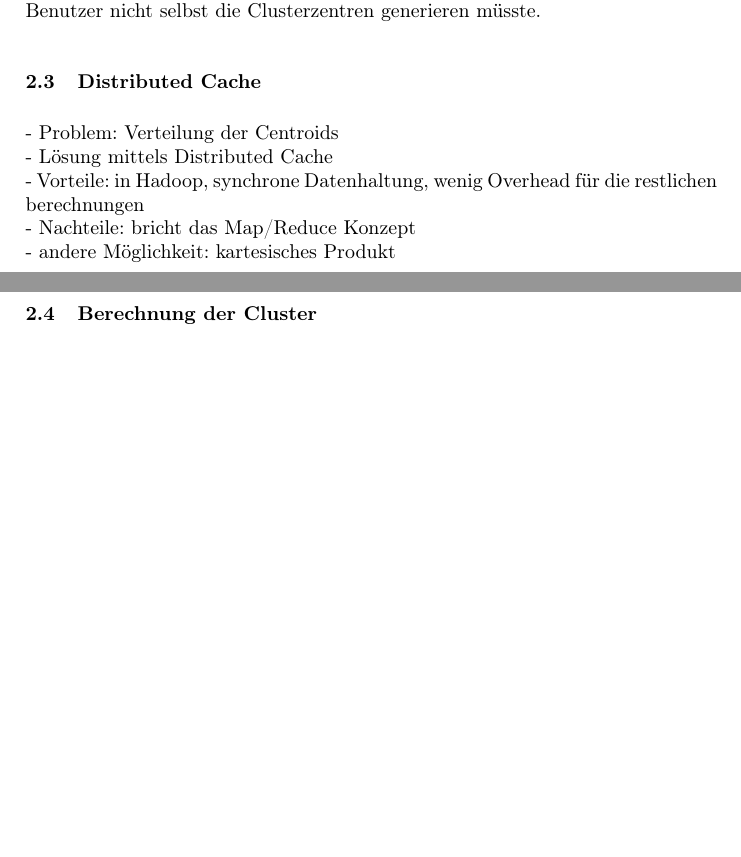
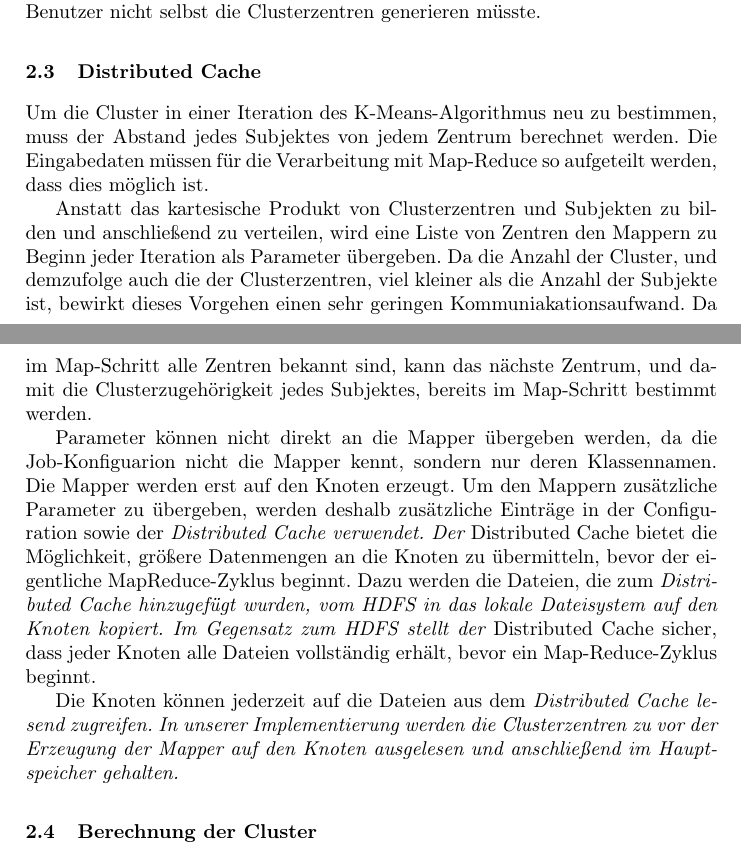
Before and after one commit to robertpfeiffer/dbpedia-clustering, a LaTeX paper (paper/clustering.tex): two parts of pages 3 and 4 of 4, joined at a grey line, cut so that both start at the same text, the shorter picture padded with empty space. Compiled offline with pdfLaTeX.

Commit message:
distributedcache

```diff
--- a/paper/clustering.tex
+++ b/paper/clustering.tex
@@ -84,10 +84,18 @@ Dieser Vorgang wird solange wiederholt, bis nach einer Iteration kein Objekt meh
 Das erste Problem bei der Implementierung des k-Means Algorithmus stellte die Generierung der initialen Clusterzentren dar. Im Hadoop Framework werden eine Map- und eine Reduce-Funktion zu einem Job zusammengefasst und es ist möglich, in einem Programm mehrere Jobs hintereinander auszuführen. Dadurch bestand eine Möglichkeit darin, mittels eines Jobs die Zentren zu generieren und mit Hilfe eines zweiten Jobtyps den iterativen Teil des Algorithmus auszuführen. Die zweite von uns erarbeitete Idee war, die Clusterzentren vor dem Starten des Hadoop-Programmes seperat zu generieren und als weiteren Eingabeparameter mitzuliefern. Wir haben uns für das zweite Verfahren entschieden, da es zum einen zu diesem Zeitpunkt für uns leichter zu implementieren war und zum anderen durch die einmalige Generierung einen Geschwindigkeitsvorteil darstellte. Für ein finale Version des Programms wäre es jedoch von Vorteil, wenn der Benutzer nicht selbst die Clusterzentren generieren müsste.
 
 \subsection{Distributed Cache}
-- Problem: Verteilung der Centroids\\
-- Lösung mittels Distributed Cache\\
-- Vorteile: in Hadoop, synchrone Datenhaltung, wenig Overhead für die restlichen berechnungen\\
-- Nachteile: bricht das Map/Reduce Konzept\\
-- andere Möglichkeit: kartesisches Produkt
+%- Problem: Verteilung der Centroids\\
+%- Lösung mittels Distributed Cache\\
+%- Vorteile: in Hadoop, synchrone Datenhaltung, wenig Overhead für die restlichen berechnungen\\
+%- Nachteile: bricht das Map/Reduce Konzept\\
+%- andere Möglichkeit: kartesisches Produkt
+
+Um die Cluster in einer Iteration des K-Means-Algorithmus neu zu bestimmen, muss der Abstand jedes Subjektes von jedem Zentrum berechnet werden. Die Eingabedaten müssen für die Verarbeitung mit Map-Reduce so aufgeteilt werden, dass dies möglich ist.
+
+Anstatt das kartesische Produkt von Clusterzentren und Subjekten zu bilden und anschließend zu verteilen, wird eine Liste von Zentren den Mappern zu Beginn jeder Iteration als Parameter übergeben. Da die Anzahl der Cluster, und demzufolge auch die der Clusterzentren, viel kleiner als die Anzahl der Subjekte ist, bewirkt dieses Vorgehen einen sehr geringen Kommuniakationsaufwand. Da im Map-Schritt alle Zentren bekannt sind, kann das nächste Zentrum, und damit die Clusterzugehörigkeit jedes Subjektes, bereits im Map-Schritt bestimmt werden.
+
+Parameter können nicht direkt an die Mapper übergeben werden, da die Job-Konfiguarion nicht die Mapper kennt, sondern nur deren Klassennamen. Die Mapper werden erst auf den Knoten erzeugt. Um den Mappern zusätzliche Parameter zu übergeben, werden deshalb zusätzliche Einträge in der Configuration sowie der \em{Distributed Cache} verwendet. Der \em{Distributed Cache} bietet die Möglichkeit, größere Datenmengen an die Knoten zu übermitteln, bevor der eigentliche MapReduce-Zyklus beginnt. Dazu werden die Dateien, die zum \em{Distributed Cache} hinzugefügt wurden, vom HDFS in das lokale Dateisystem auf den Knoten kopiert. Im Gegensatz zum HDFS stellt der \em{Distributed Cache} sicher, dass jeder Knoten alle Dateien vollständig erhält, bevor ein Map-Reduce-Zyklus beginnt.
+
+Die Knoten können jederzeit auf die Dateien aus dem \em{Distributed Cache} lesend zugreifen. In unserer Implementierung werden die Clusterzentren zu vor der Erzeugung der Mapper auf den Knoten ausgelesen und anschließend im Hauptspeicher gehalten.
 
 \subsection{Berechnung der Cluster}
```
Also changed, not shown: paper/clustering.tex (2 more changed lines).
